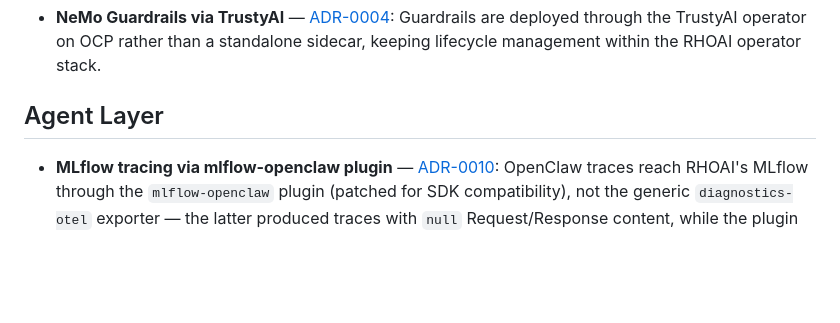
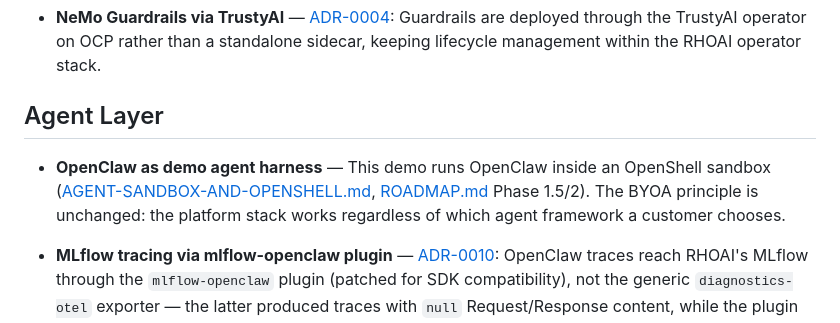
Before and after one commit to davidseve/agentops-example, a Markdown page: docs/stack-decisions.md, the part around the change. Rendered like a GitHub page; blank space fills up the shorter version.

```diff
--- a/docs/stack-decisions.md
+++ b/docs/stack-decisions.md
@@ -24,6 +24,8 @@ For the full decision log with options considered, trade-offs, and references, s
 
 ## Agent Layer
 
+- **OpenClaw as demo agent harness** — This demo runs OpenClaw inside an OpenShell sandbox ([AGENT-SANDBOX-AND-OPENSHELL.md](AGENT-SANDBOX-AND-OPENSHELL.md), [ROADMAP.md](ROADMAP.md) Phase 1.5/2). The BYOA principle is unchanged: the platform stack works regardless of which agent framework a customer chooses.
+
 - **MLflow tracing via mlflow-openclaw plugin** — [ADR-0010](adr/0010-mlflow-tracing-otel.md): OpenClaw traces reach RHOAI's MLflow through the `mlflow-openclaw` plugin (patched for SDK compatibility), not the generic `diagnostics-otel` exporter — the latter produced traces with `null` Request/Response content, while the plugin hooks OpenClaw's own lifecycle events for full content.
 
 - **OpenClaw UI authentication via nginx mTLS bridge + password** — [ADR-0011](adr/0011-openclaw-ui-auth-nginx-bridge-password.md): The Control UI is reached through an nginx reverse proxy that presents mTLS client certificates to the OpenShell relay. OpenClaw `gateway.auth.mode: password` protects the WebSocket (shared `OPENCLAW_GATEWAY_PASSWORD`). Per-user OCP SSO via oauth-proxy was dropped — not a current requirement.
```
Also changed, not shown: AGENTS.md (+10 -20 lines), README.md (+1 -1 lines).
